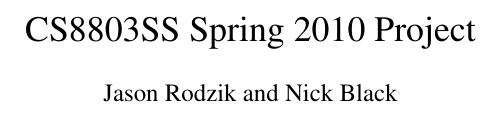
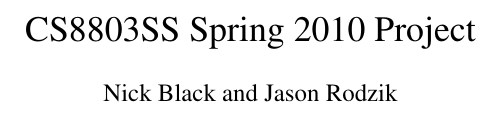
Before and after one commit to dankamongmen/wdp, a LaTeX document (cs8803ss-project/cs8803ssProject.tex): part of the page, cut so that both start at the same text. Compiled offline with pdfLaTeX.

Commit message:
Test commit, modified author order

```diff
--- a/cs8803ss-project/cs8803ssProject.tex
+++ b/cs8803ss-project/cs8803ssProject.tex
@@ -20,7 +20,8 @@
 
 \title{CS8803SS Spring 2010 Project}
 \author{
-  Jason Rodzik and Nick Black
+  Nick Black and Jason Rodzik
+  % Should be alphabetical order
 }
 \date{}
 
```
